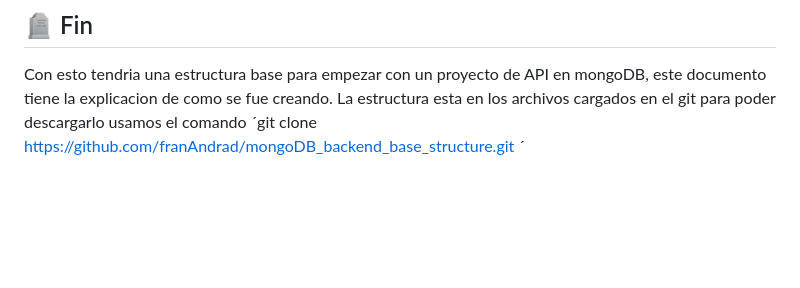
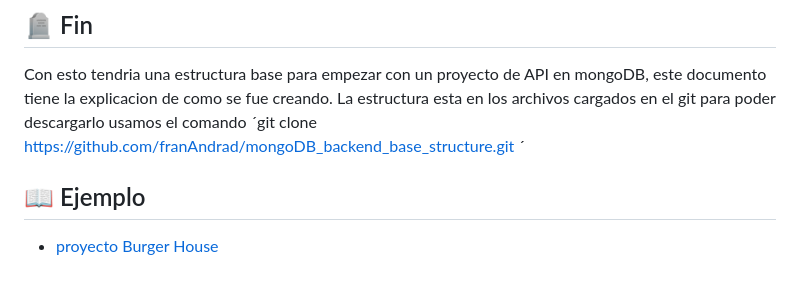
Before and after one commit to franAndrad/mongoDB_backend_base_structure, a Markdown page: README.md, the part around the change. Rendered like a GitHub page; blank space fills up the shorter version.

Commit message:
se agrego un ejemplo en el readme

```diff
--- a/README.md
+++ b/README.md
@@ -216,3 +216,7 @@ import express from "express";
 ## 🪦 Fin
 
 Con esto tendria una estructura base para empezar con un proyecto de API en mongoDB, este documento tiene la explicacion de como se fue creando. La estructura esta en los archivos cargados en el git para poder descargarlo usamos el comando ´git clone https://github.com/franAndrad/mongoDB_backend_base_structure.git ´
+
+## 📖 Ejemplo
+
+ - [proyecto Burger House](https://github.com/franAndrad/Proyecto-final-BackEnd)
```
